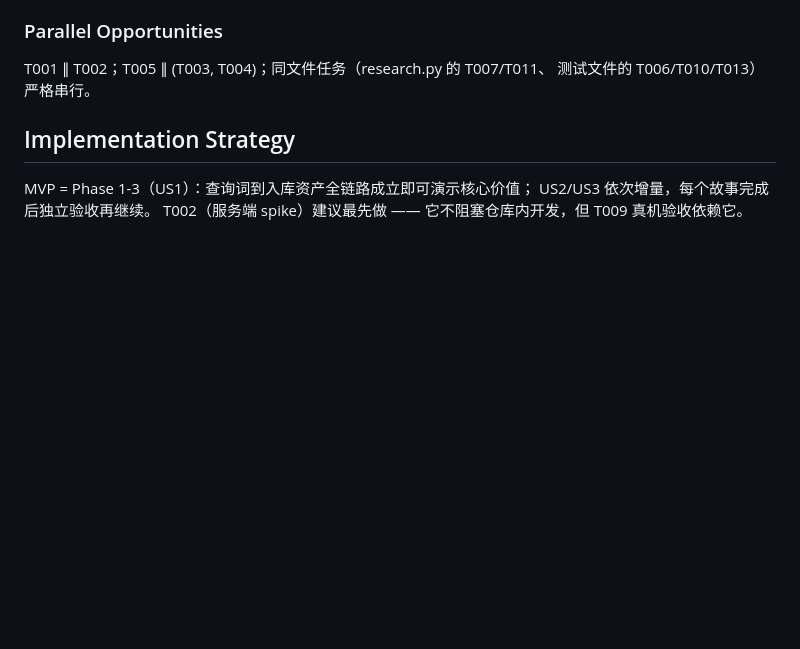
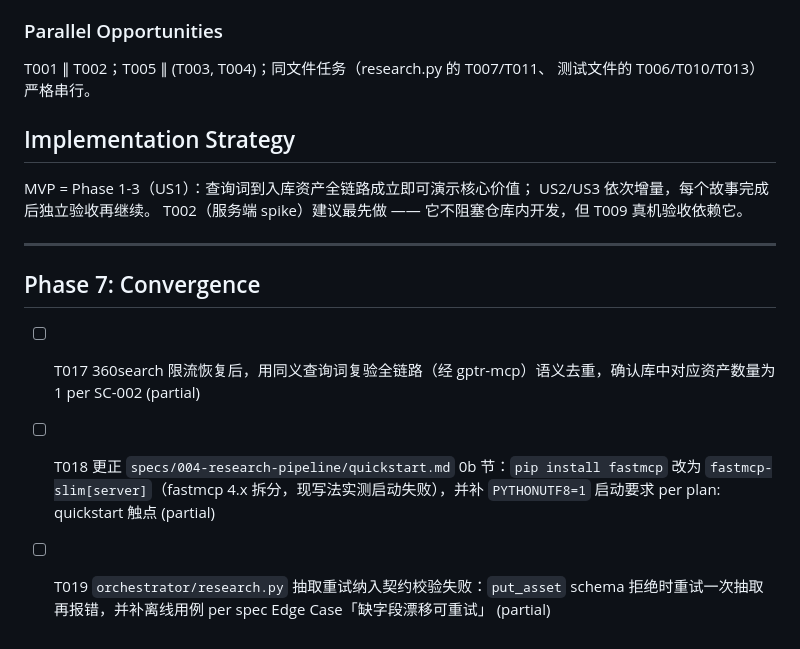
Before and after one commit to sq08201329/narrative-sim, a Markdown page: specs/004-research-pipeline/tasks.md, the part around the change. Drawn GitHub-style; blank space fills up the shorter version.

Commit message:
docs(004): convergence — 追加 3 项 LOW 任务 (T017-T019)

```diff
--- a/specs/004-research-pipeline/tasks.md
+++ b/specs/004-research-pipeline/tasks.md
@@ -146,3 +146,11 @@ T001 ∥ T002；T005 ∥ (T003, T004)；同文件任务（research.py 的 T007/T
 MVP = Phase 1-3（US1）：查询词到入库资产全链路成立即可演示核心价值；
 US2/US3 依次增量，每个故事完成后独立验收再继续。
 T002（服务端 spike）建议最先做 —— 它不阻塞仓库内开发，但 T009 真机验收依赖它。
+
+---
+
+## Phase 7: Convergence
+
+- [ ] T017 360search 限流恢复后，用同义查询词复验全链路（经 gptr-mcp）语义去重，确认库中对应资产数量为 1 per SC-002 (partial)
+- [ ] T018 更正 `specs/004-research-pipeline/quickstart.md` 0b 节：`pip install fastmcp` 改为 `fastmcp-slim[server]`（fastmcp 4.x 拆分，现写法实测启动失败），并补 `PYTHONUTF8=1` 启动要求 per plan: quickstart 触点 (partial)
+- [ ] T019 `orchestrator/research.py` 抽取重试纳入契约校验失败：`put_asset` schema 拒绝时重试一次抽取再报错，并补离线用例 per spec Edge Case「缺字段漂移可重试」 (partial)
```
